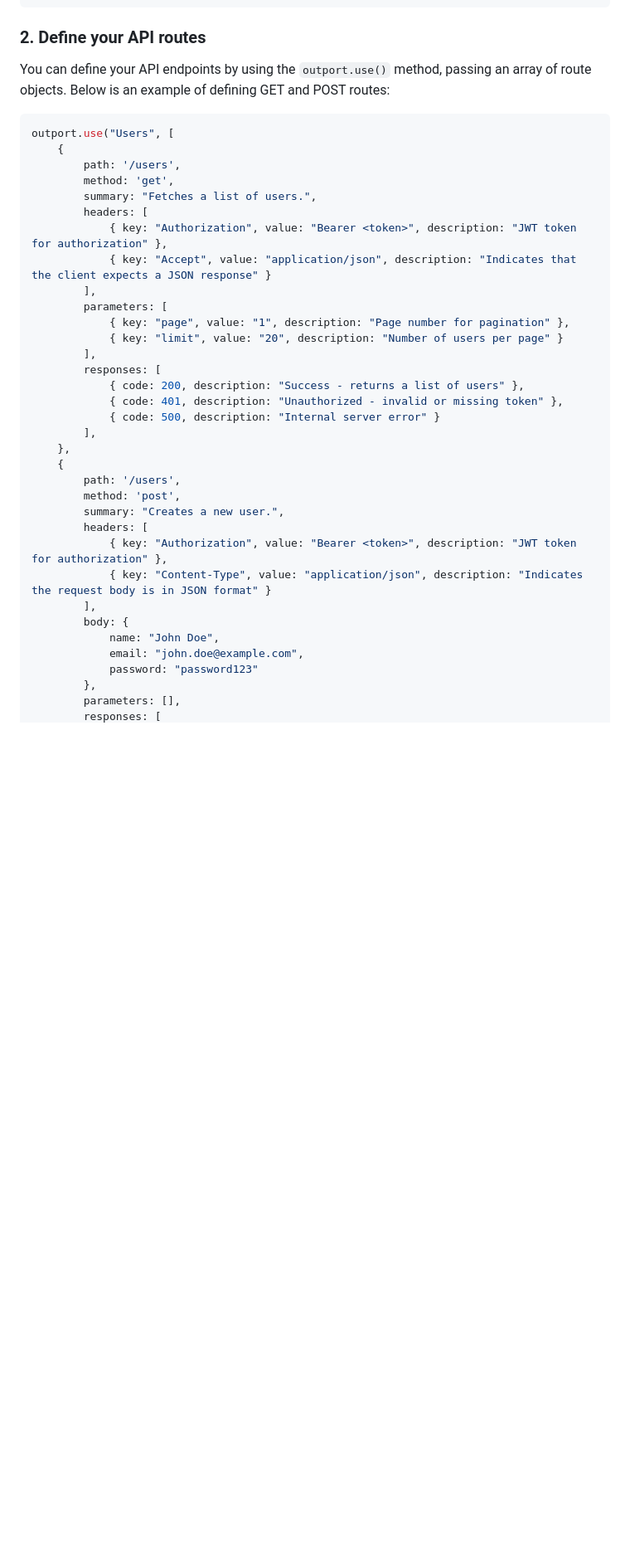
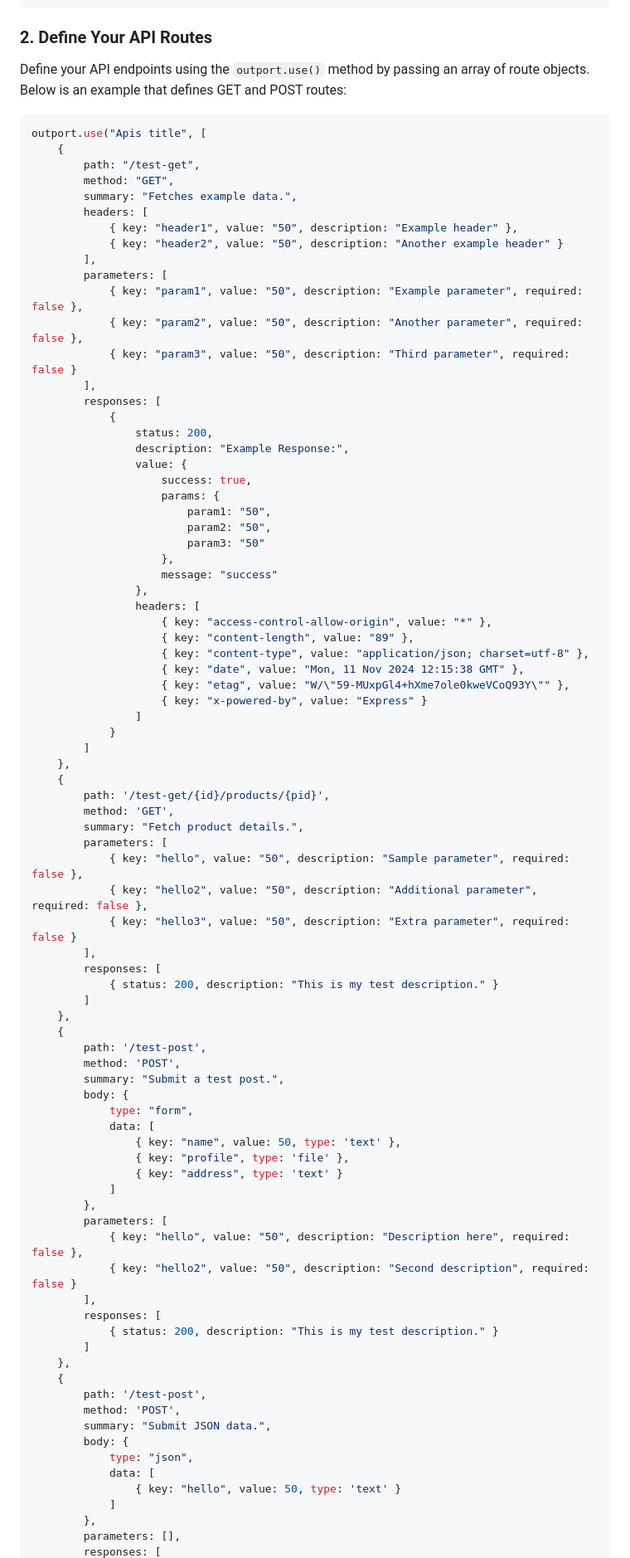
Before and after one commit to GMShahzaib/outport, a Markdown page: README.md, the part around one of its changes. Shown at 83% size. Rendered like a GitHub page; blank space fills up the shorter version.

````diff
--- a/README.md
+++ b/README.md
@@ -53,42 +53,91 @@ const outport = new Outport({
 });
 ```
 
-### 2. Define your API routes
+### 2. Define Your API Routes
 
-You can define your API endpoints by using the `outport.use()` method, passing an array of route objects. Below is an example of defining GET and POST routes:
+Define your API endpoints using the `outport.use()` method by passing an array of route objects. Below is an example that defines GET and POST routes:
 
 ```javascript
-outport.use("Users", [
+outport.use("Apis title", [
     {
-        path: '/users',
-        method: 'get',
-        summary: "Fetches a list of users.",
+        path: "/test-get",
+        method: "GET",
+        summary: "Fetches example data.",
         headers: [
-            { key: "Authorization", value: "Bearer <token>", description: "JWT token for authorization" },
-            { key: "Accept", value: "application/json", description: "Indicates that the client expects a JSON response" }
+            { key: "header1", value: "50", description: "Example header" },
+            { key: "header2", value: "50", description: "Another example header" }
         ],
         parameters: [
-            { key: "page", value: "1", description: "Page number for pagination" },
-            { key: "limit", value: "20", description: "Number of users per page" }
+            { key: "param1", value: "50", description: "Example parameter", required: false },
+            { key: "param2", value: "50", description: "Another parameter", required: false },
+            { key: "param3", value: "50", description: "Third parameter", required: false }
         ],
         responses: [
-            { code: 200, description: "Success - returns a list of users" },
-            { code: 401, description: "Unauthorized - invalid or missing token" },
-            { code: 500, description: "Internal server error" }
-        ],
+            {
+                status: 200,
+                description: "Example Response:",
+                value: {
+                    success: true,
+                    params: {
+                        param1: "50",
+                        param2: "50",
+                        param3: "50"
+                    },
+                    message: "success"
+                },
+                headers: [
+                    { key: "access-control-allow-origin", value: "*" },
+                    { key: "content-length", value: "89" },
+                    { key: "content-type", value: "application/json; charset=utf-8" },
+                    { key: "date", value: "Mon, 11 Nov 2024 12:15:38 GMT" },
+                    { key: "etag", value: "W/\"59-MUxpGl4+hXme7ole0kweVCoQ93Y\"" },
+                    { key: "x-powered-by", value: "Express" }
+                ]
+            }
+        ]
     },
     {
-        path: '/users',
-        method: 'post',
-        summary: "Creates a new user.",
-        headers: [
-            { key: "Authorization", value: "Bearer <token>", description: "JWT token for authorization" },
-            { key: "Content-Type", value: "application/json", description: "Indicates the request body is in JSON format" }
+        path: '/test-get/{id}/products/{pid}',
+        method: 'GET',
+        summary: "Fetch product details.",
+        parameters: [
+            { key: "hello", value: "50", description: "Sample parameter", required: false },
+            { key: "hello2", value: "50", description: "Additional parameter", required: false },
+            { key: "hello3", value: "50", description: "Extra parameter", required: false }
         ],
+        responses: [
+            { status: 200, description: "This is my test description." }
+        ]
+    },
+    {
+        path: '/test-post',
+        method: 'POST',
+        summary: "Submit a test post.",
         body: {
-            name: "John Doe",
-            email: "john.doe@example.com",
-            password: "password123"
+            type: "form",
+            data: [
+                { key: "name", value: 50, type: 'text' },
+                { key: "profile", type: 'file' },
+                { key: "address", type: 'text' }
+            ]
+        },
+        parameters: [
+            { key: "hello", value: "50", description: "Description here", required: false },
+            { key: "hello2", value: "50", description: "Second description", required: false }
+        ],
+        responses: [
+            { status: 200, description: "This is my test description." }
+        ]
+    },
+    {
+        path: '/test-post',
+        method: 'POST',
+        summary: "Submit JSON data.",
+        body: {
+            type: "json",
+            data: [
+                { key: "hello", value: 50, type: 'text' }
+            ]
         },
         parameters: [],
         responses: [
````
Also changed, not shown: other parts of README.md (+28 -14 lines).
